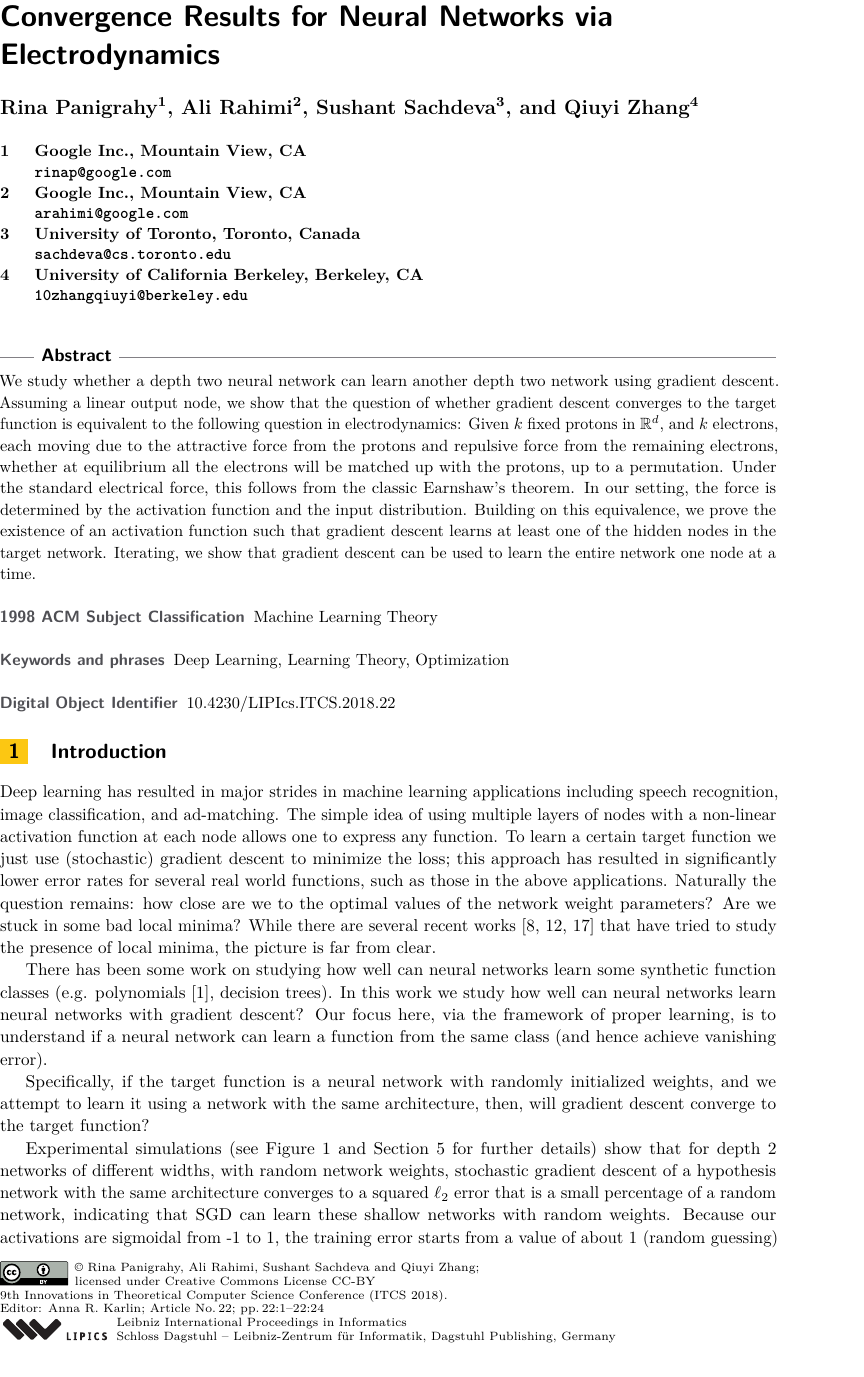
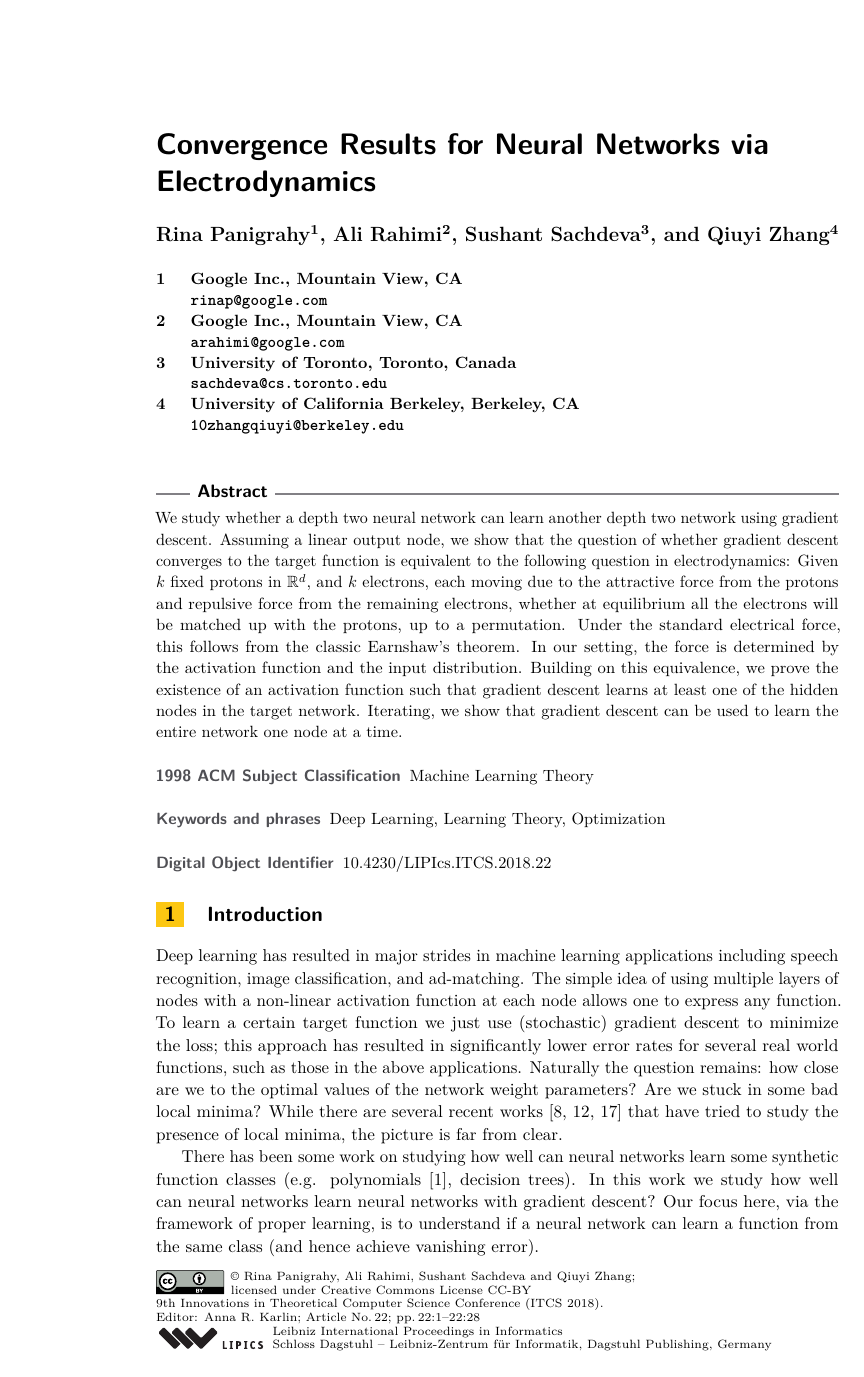
Before and after one commit to qiuyiz/icml2017, a LaTeX paper (ITCScamera.tex): page 1 of 24 before the commit and page 1 of 28 after it. Compiled offline with pdfLaTeX.

Commit message:
Fixed margin

```diff
--- a/ITCScamera.tex
+++ b/ITCScamera.tex
@@ -32,7 +32,7 @@
 \usepackage{nicefrac}
 %\usepackage{algorithmic}
 
-\usepackage[margin=1in]{geometry}
+% \usepackage[margin=1in]{geometry}
 
 \usepackage{amsmath}
 \usepackage{thmtools, thm-restate}
```
Also changed, not shown: ITCScamera.tex (5 more changed lines).
